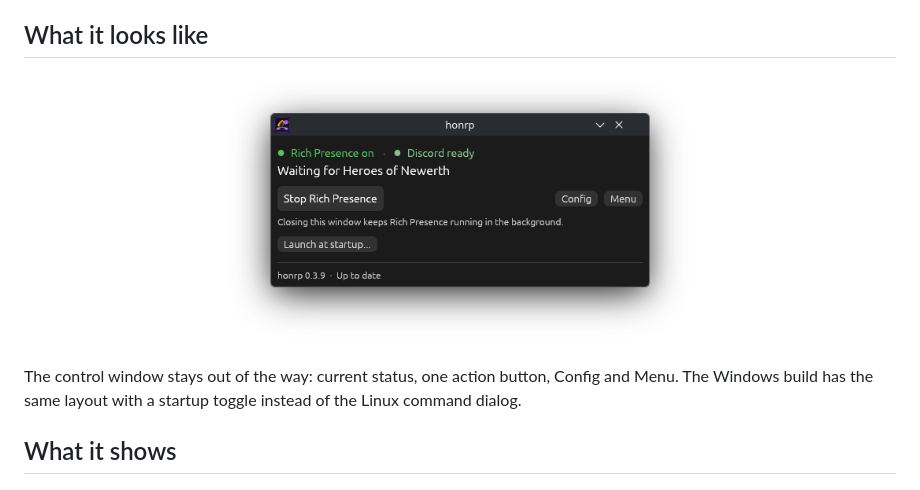
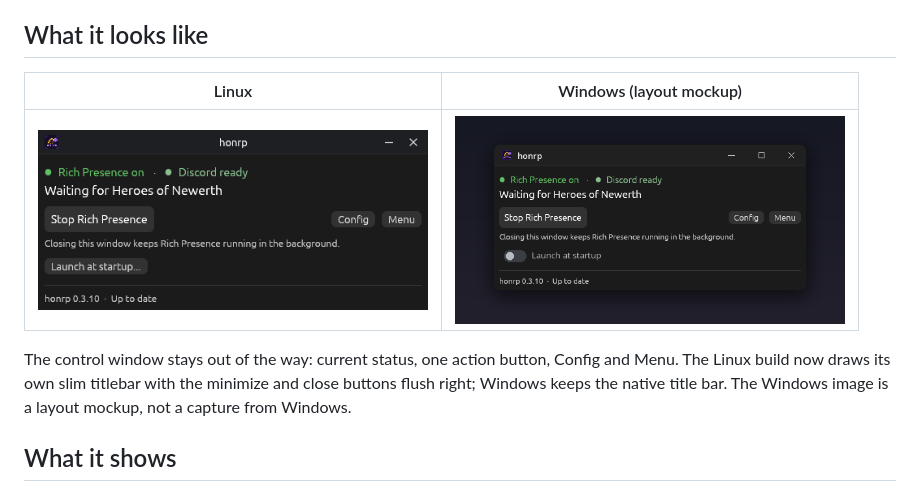
Before and after one commit to NasirA1991/honrp, a Markdown page: README.md, the part around the change. Rendered like a GitHub page; pictures changed too: assets/app-screenshot-linux.png (added), assets/app-screenshot-windows-mockup.png (added), assets/app-screenshot.png (deleted).

Commit message:
ui: custom Linux titlebar with flush-right buttons (0.3.10)

```diff
--- a/README.md
+++ b/README.md
@@ -77,11 +77,11 @@ Open **honrp**, click **Start Rich Presence**, then launch Heroes of Newerth. If
 
 ## What it looks like
 
-<p align="center">
-  <img src="assets/app-screenshot.png" alt="honrp control window showing Rich Presence on, Discord ready, and the Start/Stop button" width="480">
-</p>
+| Linux | Windows (layout mockup) |
+|---|---|
+| <img src="assets/app-screenshot-linux.png" alt="honrp on Linux: custom titlebar with minimize and close buttons flush right" width="390"> | <img src="assets/app-screenshot-windows-mockup.png" alt="Windows layout mockup of honrp with a native-style titlebar" width="390"> |
 
-The control window stays out of the way: current status, one action button, Config and Menu. The Windows build has the same layout with a startup toggle instead of the Linux command dialog.
+The control window stays out of the way: current status, one action button, Config and Menu. The Linux build now draws its own slim titlebar with the minimize and close buttons flush right; Windows keeps the native title bar. The Windows image is a layout mockup, not a capture from Windows.
 
 ## What it shows
 
```
Also changed, not shown: CHANGELOG.md (+8 -0 lines), assets/README.md (+15 -12 lines), 5 other files.
